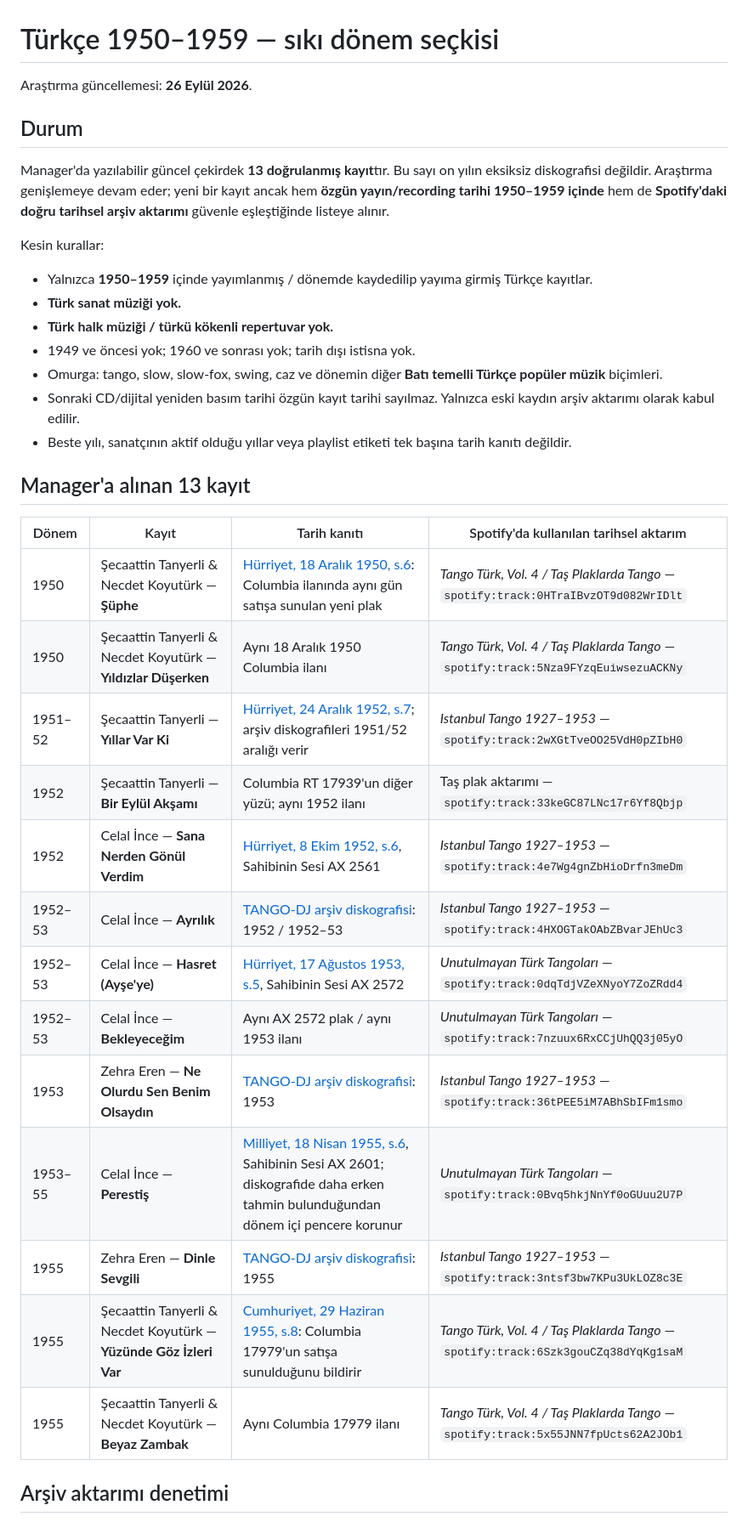
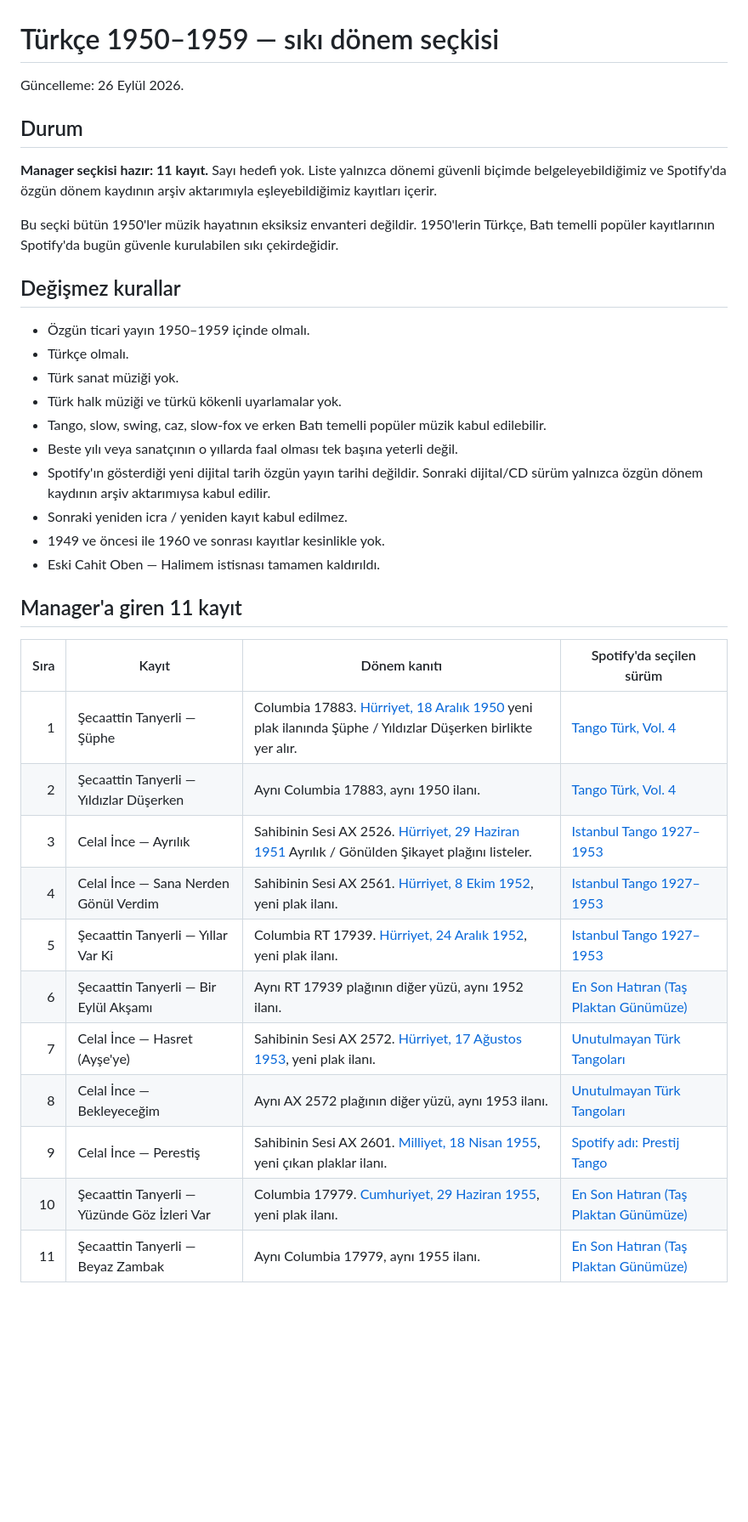
Before and after one commit to camurmurat-lgtm/murat-spotify-manager, a Markdown page: TURKCE_1950_1959.md, the part around one of its changes. Shown at 85% size. Drawn GitHub-style; blank space fills up the shorter version.

Commit message:
Restore strict 11-record research documentation

```diff
--- a/TURKCE_1950_1959.md
+++ b/TURKCE_1950_1959.md
@@ -1,38 +1,39 @@
 # Türkçe 1950–1959 — sıkı dönem seçkisi
 
-Araştırma güncellemesi: **26 Eylül 2026**.
+Güncelleme: 26 Eylül 2026.
 
 ## Durum
 
-Manager'da yazılabilir güncel çekirdek **13 doğrulanmış kayıt**tır. Bu sayı on yılın eksiksiz diskografisi değildir. Araştırma genişlemeye devam eder; yeni bir kayıt ancak hem **özgün yayın/recording tarihi 1950–1959 içinde** hem de **Spotify'daki doğru tarihsel arşiv aktarımı** güvenle eşleştiğinde listeye alınır.
+**Manager seçkisi hazır: 11 kayıt.** Sayı hedefi yok. Liste yalnızca dönemi güvenli biçimde belgeleyebildiğimiz ve Spotify'da özgün dönem kaydının arşiv aktarımıyla eşleyebildiğimiz kayıtları içerir.
 
-Kesin kurallar:
+Bu seçki bütün 1950'ler müzik hayatının eksiksiz envanteri değildir. 1950'lerin Türkçe, Batı temelli popüler kayıtlarının Spotify'da bugün güvenle kurulabilen sıkı çekirdeğidir.
 
-- Yalnızca **1950–1959** içinde yayımlanmış / dönemde kaydedilip yayıma girmiş Türkçe kayıtlar.
-- **Türk sanat müziği yok.**
-- **Türk halk müziği / türkü kökenli repertuvar yok.**
-- 1949 ve öncesi yok; 1960 ve sonrası yok; tarih dışı istisna yok.
-- Omurga: tango, slow, slow-fox, swing, caz ve dönemin diğer **Batı temelli Türkçe popüler müzik** biçimleri.
-- Sonraki CD/dijital yeniden basım tarihi özgün kayıt tarihi sayılmaz. Yalnızca eski kaydın arşiv aktarımı olarak kabul edilir.
-- Beste yılı, sanatçının aktif olduğu yıllar veya playlist etiketi tek başına tarih kanıtı değildir.
+## Değişmez kurallar
 
-## Manager'a alınan 13 kayıt
+- Özgün ticari yayın 1950–1959 içinde olmalı.
+- Türkçe olmalı.
+- Türk sanat müziği yok.
+- Türk halk müziği ve türkü kökenli uyarlamalar yok.
+- Tango, slow, swing, caz, slow-fox ve erken Batı temelli popüler müzik kabul edilebilir.
+- Beste yılı veya sanatçının o yıllarda faal olması tek başına yeterli değil.
+- Spotify'ın gösterdiği yeni dijital tarih özgün yayın tarihi değildir. Sonraki dijital/CD sürüm yalnızca özgün dönem kaydının arşiv aktarımıysa kabul edilir.
+- Sonraki yeniden icra / yeniden kayıt kabul edilmez.
+- 1949 ve öncesi ile 1960 ve sonrası kayıtlar kesinlikle yok.
+- Eski Cahit Oben — Halimem istisnası tamamen kaldırıldı.
 
-| Dönem | Kayıt | Tarih kanıtı | Spotify'da kullanılan tarihsel aktarım |
-|---|---|---|---|
-| 1950 | Şecaattin Tanyerli & Necdet Koyutürk — **Şüphe** | [Hürriyet, 18 Aralık 1950, s.6](https://www.gastearsivi.com/gazete/hurriyet/1950-12-18/6): Columbia ilanında aynı gün satışa sunulan yeni plak | *Tango Türk, Vol. 4 / Taş Plaklarda Tango* — `spotify:track:0HTraIBvzOT9d082WrIDlt` |
-| 1950 | Şecaattin Tanyerli & Necdet Koyutürk — **Yıldızlar Düşerken** | Aynı 18 Aralık 1950 Columbia ilanı | *Tango Türk, Vol. 4 / Taş Plaklarda Tango* — `spotify:track:5Nza9FYzqEuiwsezuACKNy` |
-| 1951–52 | Şecaattin Tanyerli — **Yıllar Var Ki** | [Hürriyet, 24 Aralık 1952, s.7](https://www.gastearsivi.com/gazete/hurriyet/1952-12-24/7); arşiv diskografileri 1951/52 aralığı verir | *Istanbul Tango 1927–1953* — `spotify:track:2wXGtTveOO25VdH0pZIbH0` |
-| 1952 | Şecaattin Tanyerli — **Bir Eylül Akşamı** | Columbia RT 17939'un diğer yüzü; aynı 1952 ilanı | Taş plak aktarımı — `spotify:track:33keGC87LNc17r6Yf8Qbjp` |
-| 1952 | Celal İnce — **Sana Nerden Gönül Verdim** | [Hürriyet, 8 Ekim 1952, s.6](https://www.gastearsivi.com/gazete/hurriyet/1952-10-08/6), Sahibinin Sesi AX 2561 | *Istanbul Tango 1927–1953* — `spotify:track:4e7Wg4gnZbHioDrfn3meDm` |
-| 1952–53 | Celal İnce — **Ayrılık** | [TANGO-DJ arşiv diskografisi](https://www.tango-dj.at/mailings/2013/2013-03-1.htm): 1952 / 1952–53 | *Istanbul Tango 1927–1953* — `spotify:track:4HXOGTakOAbZBvarJEhUc3` |
-| 1952–53 | Celal İnce — **Hasret (Ayşe'ye)** | [Hürriyet, 17 Ağustos 1953, s.5](https://www.gastearsivi.com/gazete/hurriyet/1953-08-17/5), Sahibinin Sesi AX 2572 | *Unutulmayan Türk Tangoları* — `spotify:track:0dqTdjVZeXNyoY7ZoZRdd4` |
-| 1952–53 | Celal İnce — **Bekleyeceğim** | Aynı AX 2572 plak / aynı 1953 ilanı | *Unutulmayan Türk Tangoları* — `spotify:track:7nzuux6RxCCjUhQQ3j05yO` |
-| 1953 | Zehra Eren — **Ne Olurdu Sen Benim Olsaydın** | [TANGO-DJ arşiv diskografisi](https://www.tango-dj.at/mailings/2013/2013-03-1.htm): 1953 | *Istanbul Tango 1927–1953* — `spotify:track:36tPEE5iM7ABhSbIFm1smo` |
-| 1953–55 | Celal İnce — **Perestiş** | [Milliyet, 18 Nisan 1955, s.6](https://www.gastearsivi.com/gazete/milliyet2/1955-04-18/6), Sahibinin Sesi AX 2601; diskografide daha erken tahmin bulunduğundan dönem içi pencere korunur | *Unutulmayan Türk Tangoları* — `spotify:track:0Bvq5hkjNnYf0oGUuu2U7P` |
-| 1955 | Zehra Eren — **Dinle Sevgili** | [TANGO-DJ arşiv diskografisi](https://www.tango-dj.at/mailings/2013/2013-03-1.htm): 1955 | *Istanbul Tango 1927–1953* — `spotify:track:3ntsf3bw7KPu3UkLOZ8c3E` |
-| 1955 | Şecaattin Tanyerli & Necdet Koyutürk — **Yüzünde Göz İzleri Var** | [Cumhuriyet, 29 Haziran 1955, s.8](https://egazete.cumhuriyet.com.tr/katalog/192/1955/6/29/8): Columbia 17979'un satışa sunulduğunu bildirir | *Tango Türk, Vol. 4 / Taş Plaklarda Tango* — `spotify:track:6Szk3gouCZq38dYqKg1saM` |
-| 1955 | Şecaattin Tanyerli & Necdet Koyutürk — **Beyaz Zambak** | Aynı Columbia 17979 ilanı | *Tango Türk, Vol. 4 / Taş Plaklarda Tango* — `spotify:track:5x55JNN7fpUcts62A2JOb1` |
+## Manager'a giren 11 kayıt
 
-## Arşiv aktarımı denetimi
+| Sıra | Kayıt | Dönem kanıtı | Spotify'da seçilen sürüm |
+|---:|---|---|---|
+| 1 | Şecaattin Tanyerli — Şüphe | Columbia 17883. [Hürriyet, 18 Aralık 1950](https://www.gastearsivi.com/gazete/hurriyet/1950-12-18/6) yeni plak ilanında Şüphe / Yıldızlar Düşerken birlikte yer alır. | [Tango Türk, Vol. 4](https://open.spotify.com/track/0HTraIBvzOT9d082WrIDlt) |
+| 2 | Şecaattin Tanyerli — Yıldızlar Düşerken | Aynı Columbia 17883, aynı 1950 ilanı. | [Tango Türk, Vol. 4](https://open.spotify.com/track/5Nza9FYzqEuiwsezuACKNy) |
+| 3 | Celal İnce — Ayrılık | Sahibinin Sesi AX 2526. [Hürriyet, 29 Haziran 1951](https://www.gastearsivi.com/gazete/hurriyet/1951-06-29/5) Ayrılık / Gönülden Şikayet plağını listeler. | [Istanbul Tango 1927–1953](https://open.spotify.com/track/4HXOGTakOAbZBvarJEhUc3) |
+| 4 | Celal İnce — Sana Nerden Gönül Verdim | Sahibinin Sesi AX 2561. [Hürriyet, 8 Ekim 1952](https://www.gastearsivi.com/gazete/hurriyet/1952-10-08/6), yeni plak ilanı. | [Istanbul Tango 1927–1953](https://open.spotify.com/track/4e7Wg4gnZbHioDrfn3meDm) |
+| 5 | Şecaattin Tanyerli — Yıllar Var Ki | Columbia RT 17939. [Hürriyet, 24 Aralık 1952](https://www.gastearsivi.com/gazete/hurriyet/1952-12-24/7), yeni plak ilanı. | [Istanbul Tango 1927–1953](https://open.spotify.com/track/2wXGtTveOO25VdH0pZIbH0) |
+| 6 | Şecaattin Tanyerli — Bir Eylül Akşamı | Aynı RT 17939 plağının diğer yüzü, aynı 1952 ilanı. | [En Son Hatıran (Taş Plaktan Günümüze)](https://open.spotify.com/track/33keGC87LNc17r6Yf8Qbjp) |
+| 7 | Celal İnce — Hasret (Ayşe'ye) | Sahibinin Sesi AX 2572. [Hürriyet, 17 Ağustos 1953](https://www.gastearsivi.com/gazete/hurriyet/1953-08-17/5), yeni plak ilanı. | [Unutulmayan Türk Tangoları](https://open.spotify.com/track/0dqTdjVZeXNyoY7ZoZRdd4) |
+| 8 | Celal İnce — Bekleyeceğim | Aynı AX 2572 plağının diğer yüzü, aynı 1953 ilanı. | [Unutulmayan Türk Tangoları](https://open.spotify.com/track/7nzuux6RxCCjUhQQ3j05yO) |
+| 9 | Celal İnce — Perestiş | Sahibinin Sesi AX 2601. [Milliyet, 18 Nisan 1955](https://www.gastearsivi.com/gazete/milliyet2/1955-04-18/6), yeni çıkan plaklar ilanı. | [Spotify adı: Prestij Tango](https://open.spotify.com/track/0Bvq5hkjNnYf0oGUuu2U7P) |
+| 10 | Şecaattin Tanyerli — Yüzünde Göz İzleri Var | Columbia 17979. [Cumhuriyet, 29 Haziran 1955](https://egazete.cumhuriyet.com.tr/katalog/192/1955/6/29/8), yeni plak ilanı. | [En Son Hatıran (Taş Plaktan Günümüze)](https://open.spotify.com/track/64NvynGgbjAqWcV65FU2ma) |
+| 11 | Şecaattin Tanyerli — Beyaz Zambak | Aynı Columbia 17979, aynı 1955 ilanı. | [En Son Hatıran (Taş Plaktan Günümüze)](https://open.spotify.com/track/02TyFXx0bgiFGlFBO7yJdt) |
 
```
Also changed, not shown: other parts of TURKCE_1950_1959.md (+32 -26 lines).
